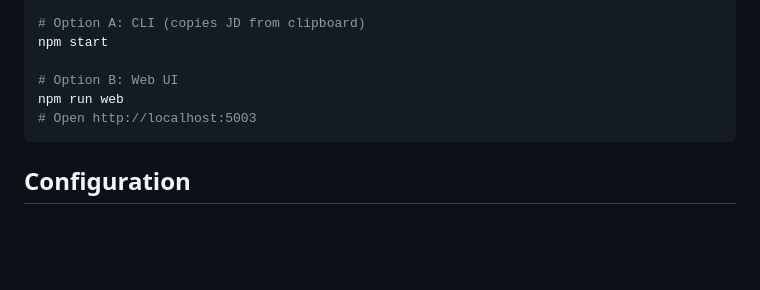
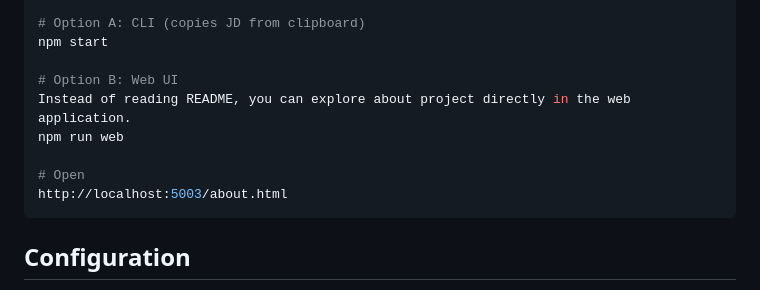
Before and after one commit to AjayLuhach/resume-forge, a Markdown page: README.md, the part around the change. Rendered like a GitHub page; blank space fills up the shorter version.

Commit message:
updated readme for about page

````diff
--- a/README.md
+++ b/README.md
@@ -34,8 +34,11 @@ npm run setup
 npm start
 
 # Option B: Web UI
+Instead of reading README, you can explore about project directly in the web application.
 npm run web
-# Open http://localhost:5003
+
+# Open
+http://localhost:5003/about.html
 ```
 
 ## Configuration
````
